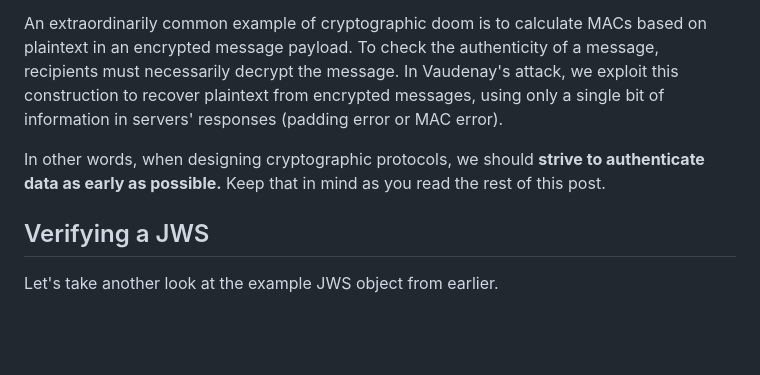
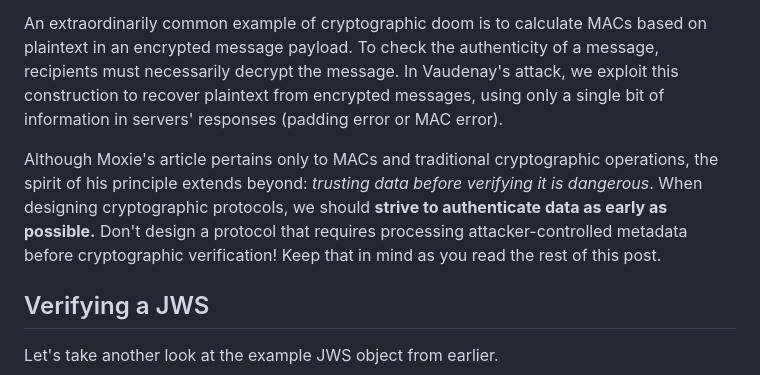
Before and after one commit to nathantypanski/nathantypanski.com, a Markdown page: blog/2021-12-24-jws-nightmare.md, the part around the change. Drawn GitHub-style; blank space fills up the shorter version.

Commit message:
Moxie: be specific about generalized doom

```diff
--- a/blog/2021-12-24-jws-nightmare.md
+++ b/blog/2021-12-24-jws-nightmare.md
@@ -44,7 +44,11 @@ Moxie Marlinspike coined the [_cryptographic doom principle_](https://moxie.org/
 
 An extraordinarily common example of cryptographic doom is to calculate MACs based on plaintext in an encrypted message payload. To check the authenticity of a message, recipients must necessarily decrypt the message. In Vaudenay's attack, we exploit this construction to recover plaintext from encrypted messages, using only a single bit of information in servers' responses (padding error or MAC error).
 
-In other words, when designing cryptographic protocols, we should **strive to authenticate data as early as possible.** Keep that in mind as you read the rest of this post.
+Although Moxie's article pertains only to MACs and traditional cryptographic operations, the spirit of his principle extends beyond: _trusting data before verifying it is dangerous_.
+When designing cryptographic protocols, we should **strive to
+authenticate data as early as possible.** Don't design a protocol that
+requires processing attacker-controlled metadata before cryptographic
+verification! Keep that in mind as you read the rest of this post.
 
 ## Verifying a JWS
 
```
